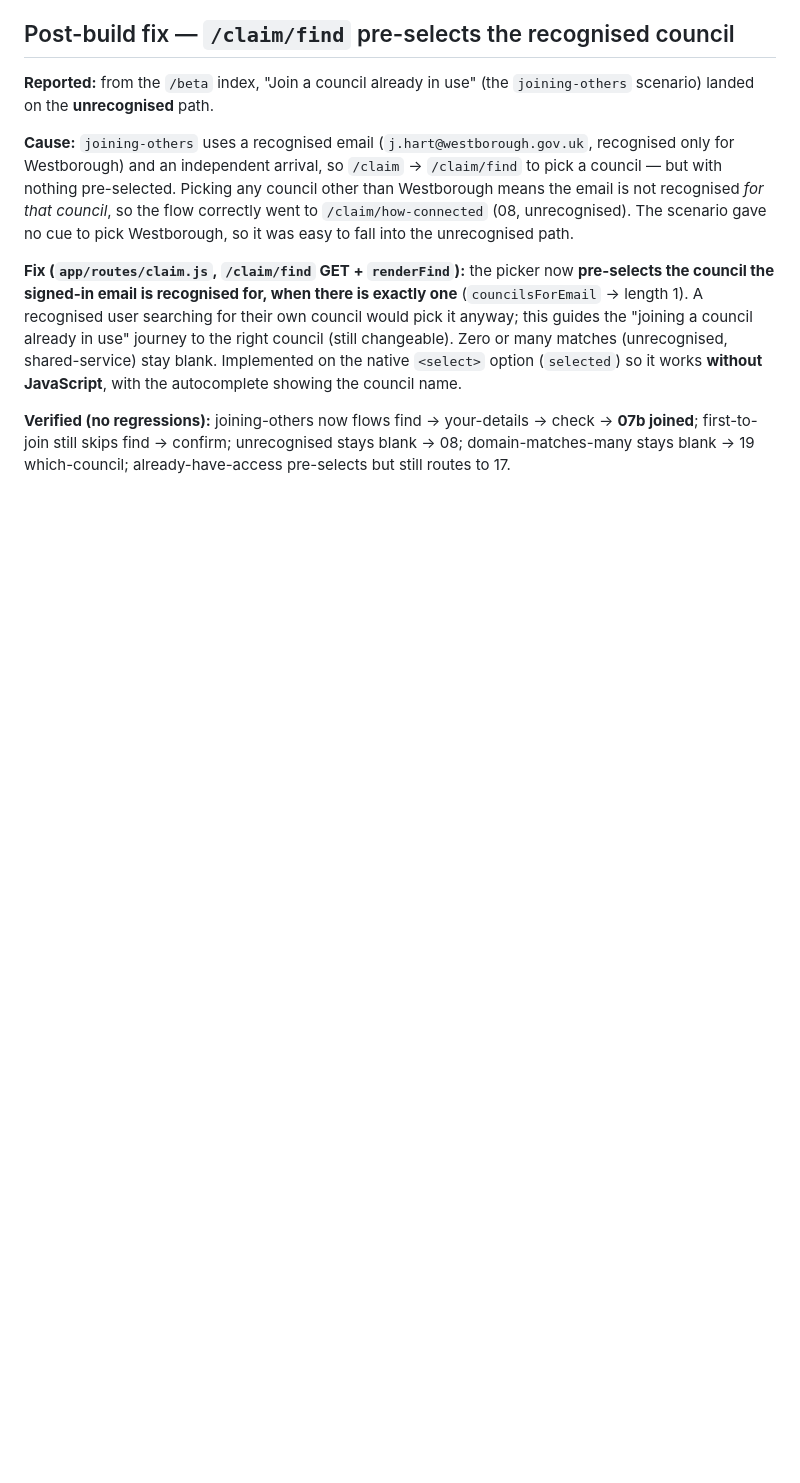
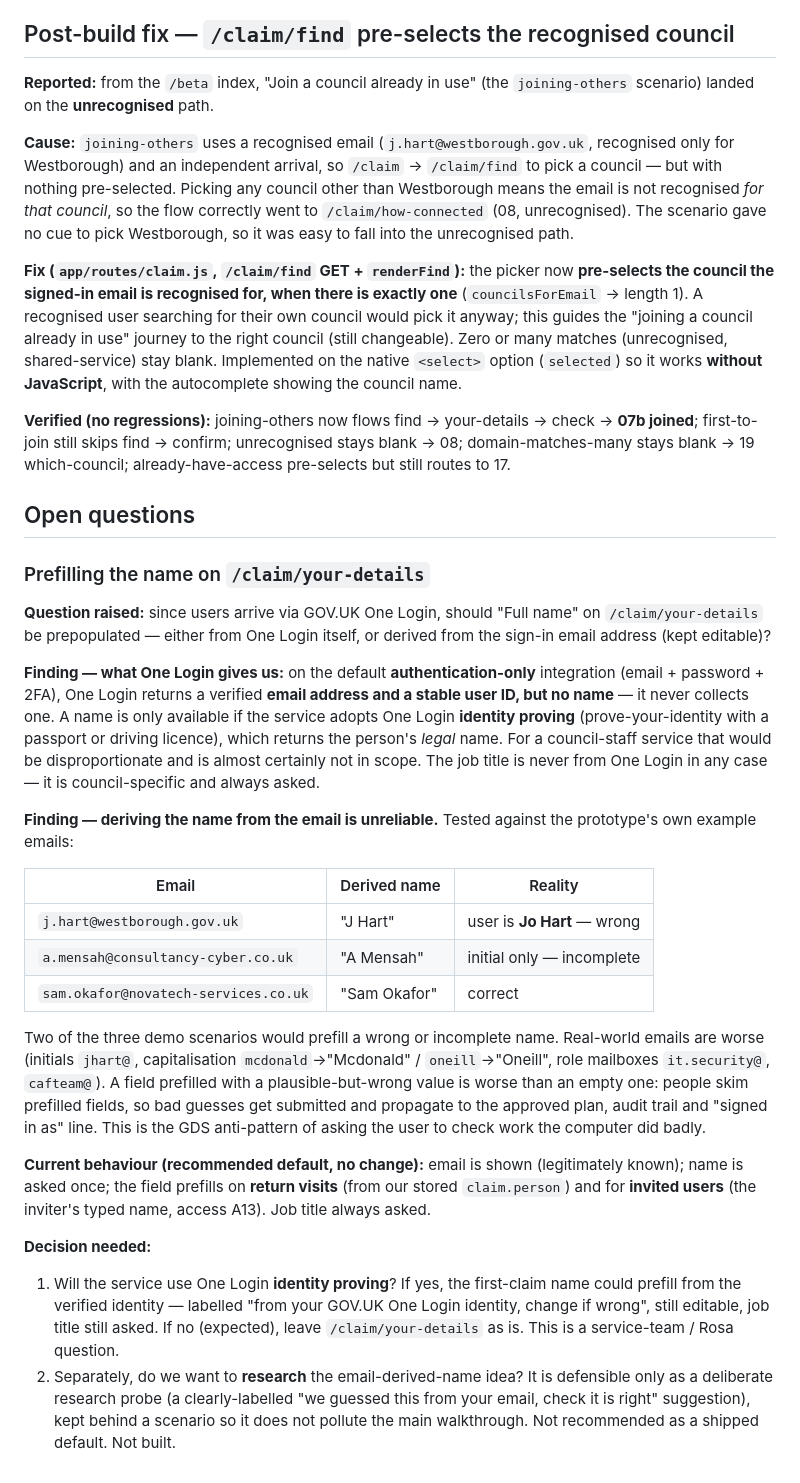
Before and after one commit to communitiesuk/lg-webcaf-prototype, a Markdown page: docs/claim-build-notes.md, the part around the change. Drawn GitHub-style; blank space fills up the shorter version.

Commit message:
Log open question on prefilling the name in claim your-details
Record the design question of whether to prepopulate "Full name" on
/claim/your-details (from One Login or derived from the sign-in email): what
One Login actually returns (email only on auth-only; name only with identity
proving), why email-derivation is unreliable (two of three demo scenarios
prefill a wrong or incomplete name), the recommended no-change default, and the
two decisions still to make. Documentation only; nothing built.

Co-Authored-By: Claude Opus 4.8 (1M context) <noreply@anthropic.com>

```diff
--- a/docs/claim-build-notes.md
+++ b/docs/claim-build-notes.md
@@ -186,3 +186,48 @@ matches (unrecognised, shared-service) stay blank. Implemented on the native `<s
 **Verified (no regressions):** joining-others now flows find → your-details → check → **07b joined**;
 first-to-join still skips find → confirm; unrecognised stays blank → 08; domain-matches-many stays
 blank → 19 which-council; already-have-access pre-selects but still routes to 17.
+
+## Open questions
+
+### Prefilling the name on `/claim/your-details`
+
+**Question raised:** since users arrive via GOV.UK One Login, should "Full name" on
+`/claim/your-details` be prepopulated — either from One Login itself, or derived from the sign-in
+email address (kept editable)?
+
+**Finding — what One Login gives us:** on the default **authentication-only** integration (email +
+password + 2FA), One Login returns a verified **email address and a stable user ID, but no name** —
+it never collects one. A name is only available if the service adopts One Login **identity proving**
+(prove-your-identity with a passport or driving licence), which returns the person's *legal* name.
+For a council-staff service that would be disproportionate and is almost certainly not in scope. The
+job title is never from One Login in any case — it is council-specific and always asked.
+
+**Finding — deriving the name from the email is unreliable.** Tested against the prototype's own
+example emails:
+
+| Email | Derived name | Reality |
+|---|---|---|
+| `j.hart@westborough.gov.uk` | "J Hart" | user is **Jo Hart** — wrong |
+| `a.mensah@consultancy-cyber.co.uk` | "A Mensah" | initial only — incomplete |
+| `sam.okafor@novatech-services.co.uk` | "Sam Okafor" | correct |
+
+Two of the three demo scenarios would prefill a wrong or incomplete name. Real-world emails are
+worse (initials `jhart@`, capitalisation `mcdonald`→"Mcdonald" / `oneill`→"Oneill", role mailboxes
+`it.security@`, `cafteam@`). A field prefilled with a plausible-but-wrong value is worse than an
+empty one: people skim prefilled fields, so bad guesses get submitted and propagate to the approved
+plan, audit trail and "signed in as" line. This is the GDS anti-pattern of asking the user to check
+work the computer did badly.
+
+**Current behaviour (recommended default, no change):** email is shown (legitimately known); name is
+asked once; the field prefills on **return visits** (from our stored `claim.person`) and for
+**invited users** (the inviter's typed name, access A13). Job title always asked.
+
+**Decision needed:**
+1. Will the service use One Login **identity proving**? If yes, the first-claim name could prefill
+   from the verified identity — labelled "from your GOV.UK One Login identity, change if wrong",
+   still editable, job title still asked. If no (expected), leave `/claim/your-details` as is.
+   This is a service-team / Rosa question.
+2. Separately, do we want to **research** the email-derived-name idea? It is defensible only as a
+   deliberate research probe (a clearly-labelled "we guessed this from your email, check it is right"
+   suggestion), kept behind a scenario so it does not pollute the main walkthrough. Not recommended
+   as a shipped default. Not built.
```
